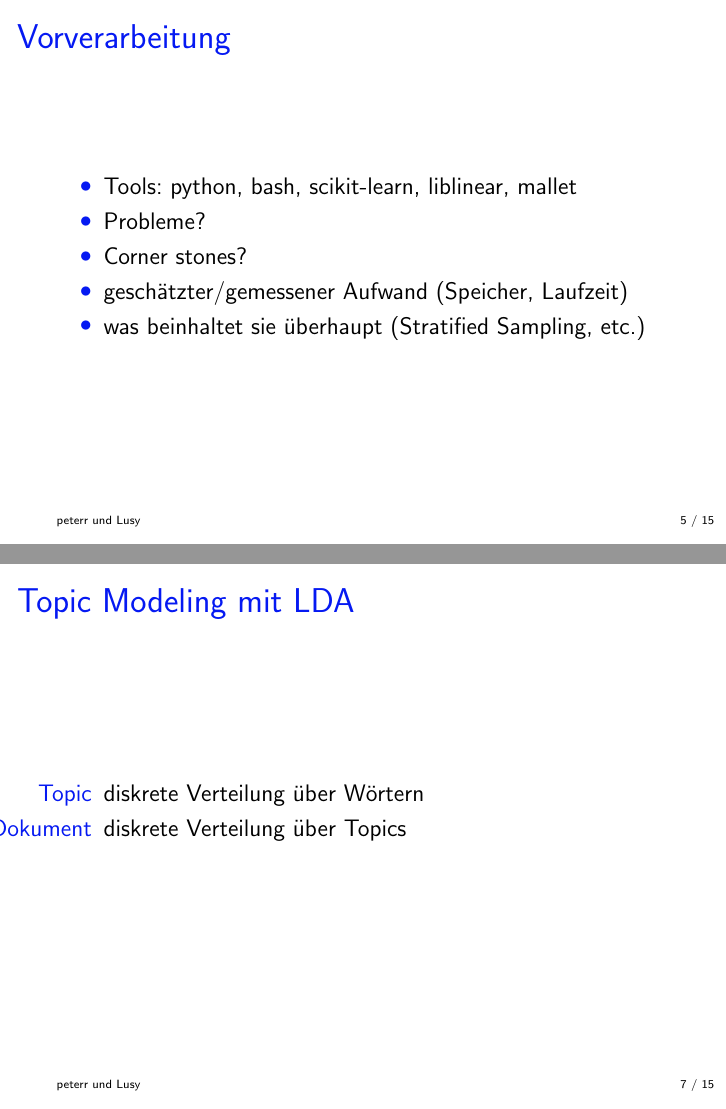
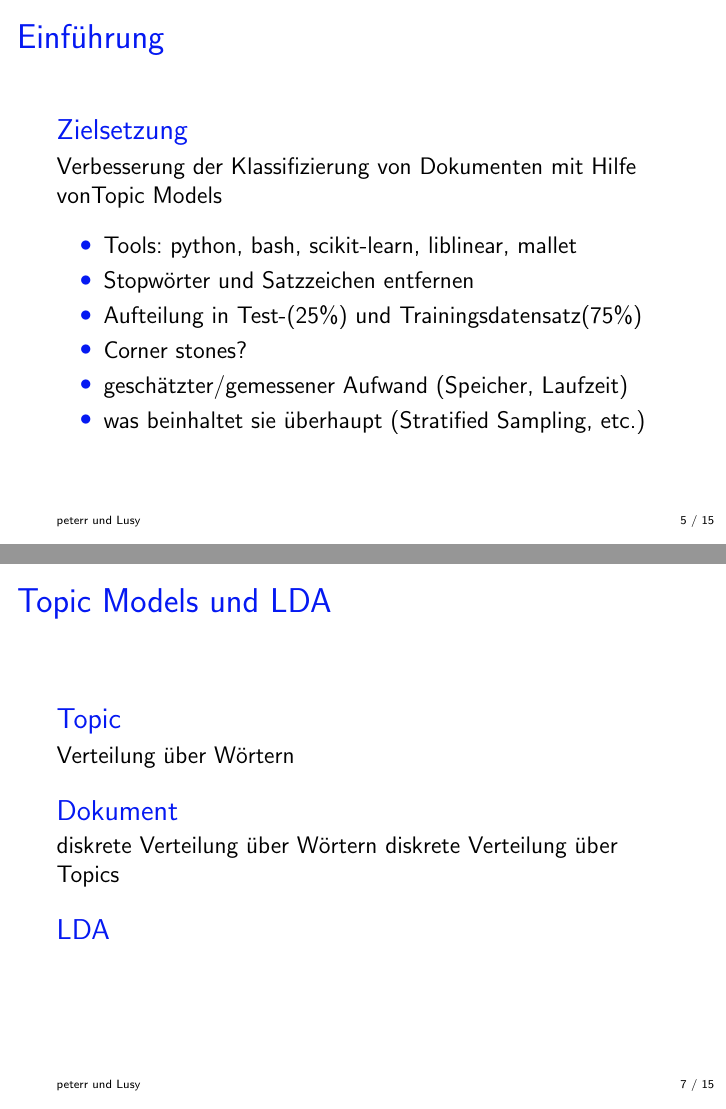
Before and after one commit to lusy/multilabel_classification, LaTeX slides (first_presentation/idea.tex): pages 5 and 7 of 15, joined at a grey line. Compiled offline with pdfLaTeX.

Commit message:
add goals

```diff
--- a/first_presentation/idea.tex
+++ b/first_presentation/idea.tex
@@ -61,12 +61,16 @@
     \end{itemize}
 \end{frame}
 
-\section{Vorverarbeitung}
+\section{Einführung}
 \begin{frame}
-    \frametitle{Vorverarbeitung}
+    \frametitle{Einführung}
+    \begin{block}{Zielsetzung}
+        Verbesserung der Klassifizierung von Dokumenten mit Hilfe vonTopic Models
+    \end{block}
     \begin{itemize}
         \item  Tools: python, bash, scikit-learn, liblinear, mallet
-        \item  Probleme?
+        \item  Stopwörter und Satzzeichen entfernen
+        \item  Aufteilung in Test-($25 \%$) und Trainingsdatensatz($75 \%$)
         \item  Corner stones?
         \item  geschätzter/gemessener Aufwand (Speicher, Laufzeit)
         \item  was beinhaltet sie überhaupt (Stratified Sampling, etc.)
@@ -84,16 +88,21 @@
     \end{center}
 \end{frame}
 
-\section{LDA} % (fold)
+\section{Topic Models und LDA} % (fold)
 \label{sec:LDA}
 
 % section LDA (end)
 \begin{frame}
-    \frametitle{Topic Modeling mit LDA}
-    \begin{itemize}
-        \item[Topic] diskrete Verteilung über Wörtern
-        \item[Dokument] diskrete Verteilung über Topics
-    \end{itemize}
+    \frametitle{Topic Models und LDA}
+    \begin{block}{Topic}
+         Verteilung über Wörtern
+    \end{block}
+    \begin{block}{Dokument}
+        diskrete Verteilung über Wörtern
+        diskrete Verteilung über Topics
+    \end{block}
+    \begin{block}{LDA}
+    \end{block}
 \end{frame}
 \section{Klassifikation} % (fold)
 \label{sec:Klassifikation}
```
Also changed, not shown: first_presentation/idea.tex (1 more changed lines).
